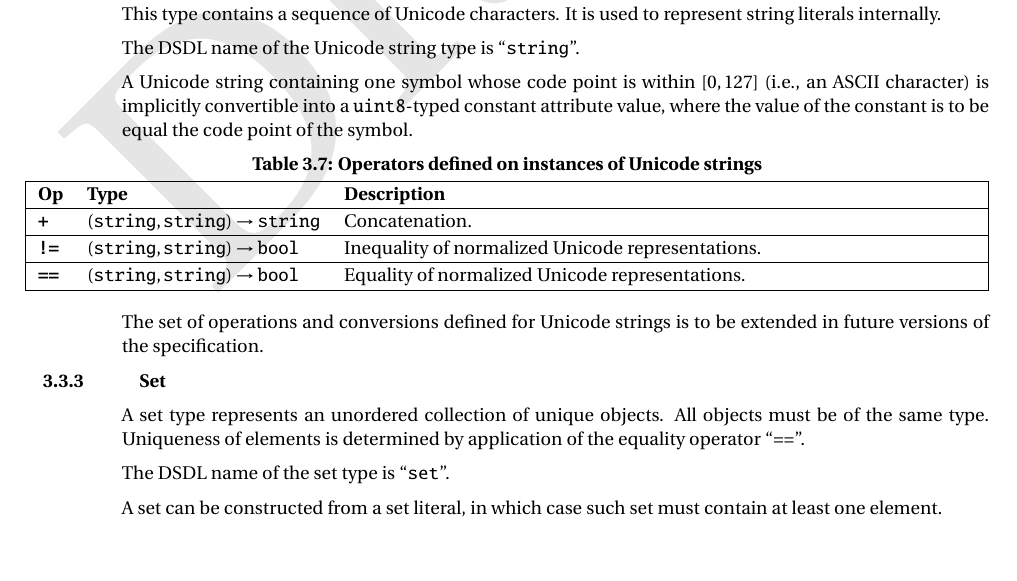
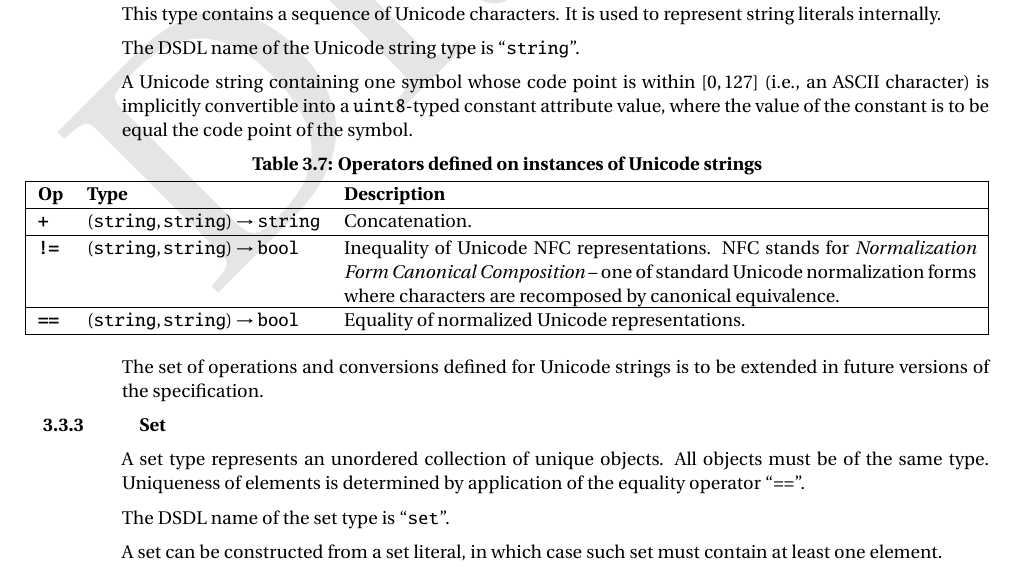
Before and after one commit to OpenCyphal/specification, a LaTeX thesis (specification/UAVCAN_Specification.tex, which reads specification/dsdl/expression_types.tex): part of page 20 of 79, cut so that both start at the same text, the shorter picture padded with empty space. Compiled offline with pdfLaTeX; a LaTeX package or settings file that is missing is left out.

Commit message:
Explicit reference to Unicode NFC

```diff
--- a/specification/dsdl/expression_types.tex
+++ b/specification/dsdl/expression_types.tex
@@ -122,7 +122,9 @@ where the value of the constant is to be equal the code point of the symbol.
     Concatenation. \\
 
     \texttt{\textbf{!=}} & $(\texttt{string}, \texttt{string}) \rightarrow \texttt{bool}$ &
-    Inequality of normalized Unicode representations. \\
+    Inequality of Unicode NFC representations.
+    NFC stands for \emph{Normalization Form Canonical Composition} --
+    one of standard Unicode normalization forms where characters are recomposed by canonical equivalence. \\
 
     \texttt{\textbf{==}} & $(\texttt{string}, \texttt{string}) \rightarrow \texttt{bool}$ &
     Equality of normalized Unicode representations. \\
```
